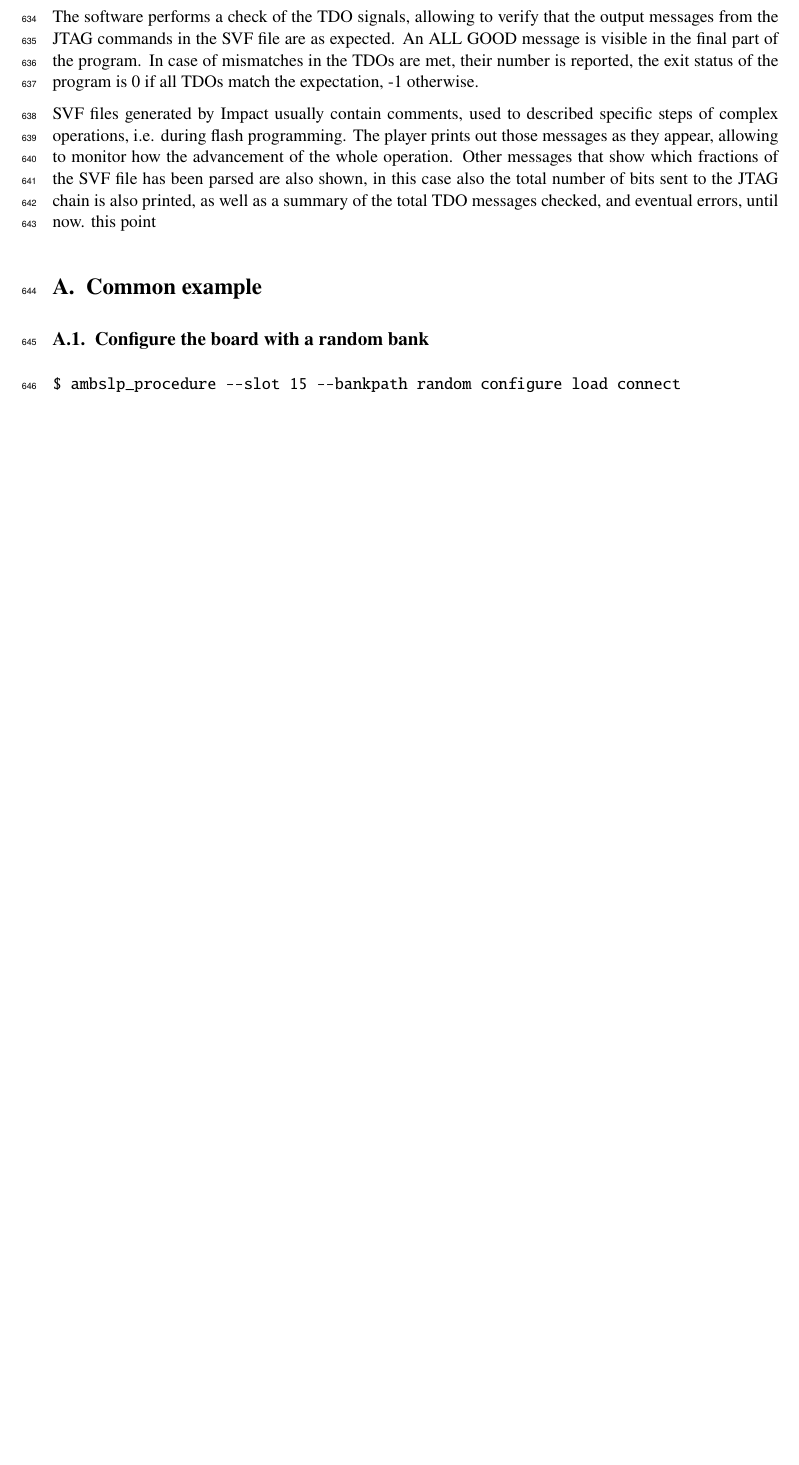
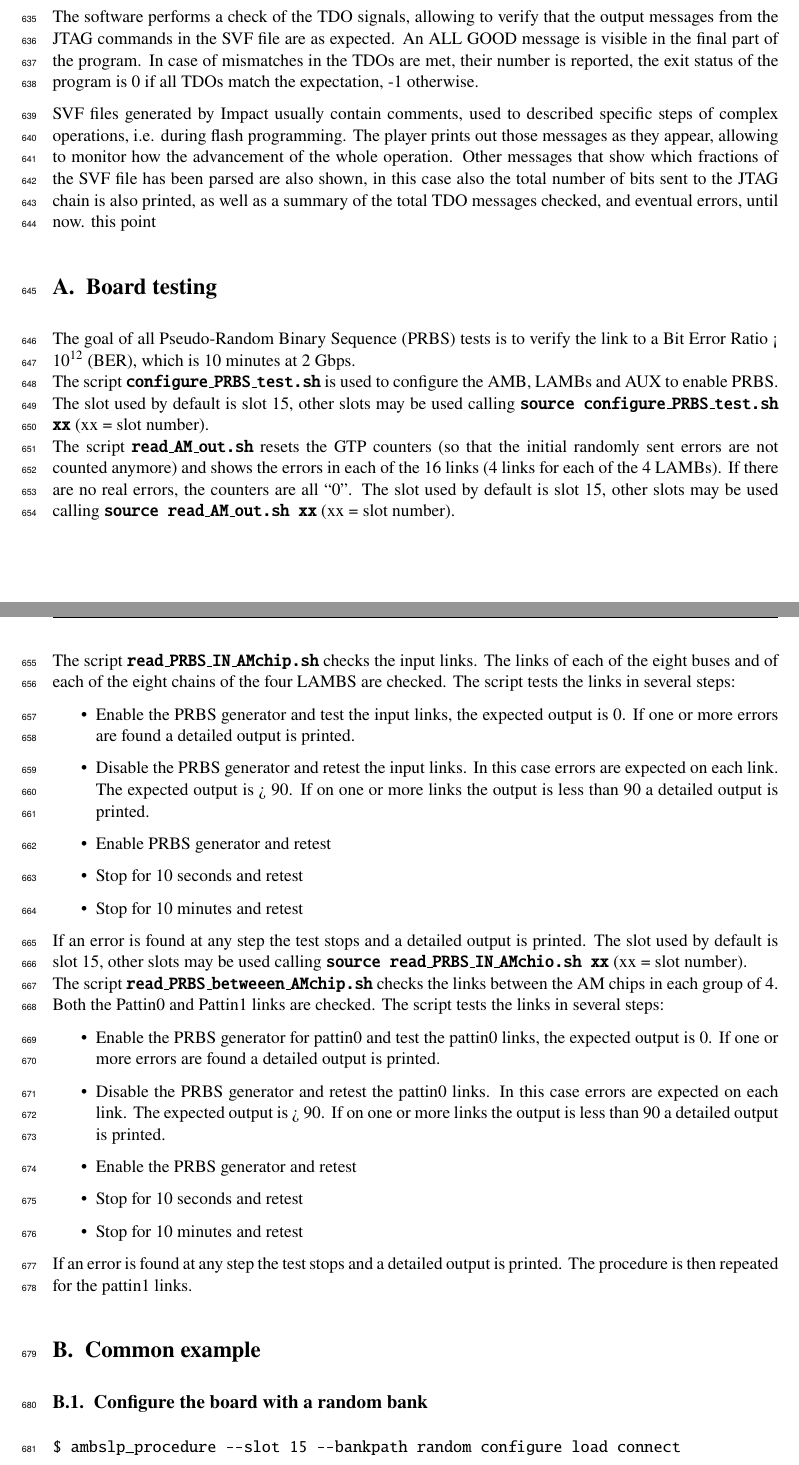
Before and after one commit to cpandini/AMBSoftware, a LaTeX document (amb_software.tex, which reads board_tests.tex): part of page 21 of 22 before the commit and two parts of pages 21 and 22 of 23 after it, the two joined at a grey line, cut so that both start at the same text, the shorter picture padded with empty space. Compiled offline with pdfLaTeX; an older LaTeX class or package is replaced by its successor.

Commit message:
Update on Overleaf.

```diff
--- a/amb_software.tex
+++ b/amb_software.tex
@@ -346,6 +346,9 @@ Most of the
 \input{ambslp_svfplayer}
 
 \appendix
+\section{Board testing}
+\input{board_tests}
+
 \section{Common example}
 \subsection{Configure the board with a random bank}
 
--- /dev/null
+++ b/board_tests.tex
@@ -0,0 +1,26 @@
+The goal of all Pseudo-Random Binary Sequence (PRBS) tests is to verify the link to a Bit Error Ratio < $10^{12}$ (BER), which is 10 minutes at 2 Gbps.\\
+The script \textbf{\texttt{configure\_PRBS\_test.sh}}\index{configure\_PRBS\_test.sh} is used to configure the AMB, LAMBs and AUX to enable PRBS. The slot used by default is slot 15, other slots may be used calling \textbf{\texttt{source configure\_PRBS\_test.sh xx}} (xx = slot number).\\
+The script \textbf{\texttt{read\_AM\_out.sh}}\index{read\_AM\_out.sh}
+resets the GTP counters (so that the initial randomly sent errors are not counted anymore) and shows the errors in each of the 16 links (4 links for each of the 4 LAMBs). If there are no real errors, the counters are all “0”.
+The slot used by default is slot 15, other slots may be used calling \textbf{\texttt{source read\_AM\_out.sh xx}} (xx = slot number).\\
+The script \textbf{\texttt{read\_PRBS\_IN\_AMchip.sh}}\index{read\_PRBS\_IN\_AMchip.sh} checks the input links. The links of each of the eight buses and of each of the eight chains of the four LAMBS are checked. The script tests the links in several steps:
+\begin{itemize}
+\item Enable the PRBS generator and test the input links, the expected output is 0. If one or more errors are found a detailed output is printed.
+\item Disable the PRBS generator and retest the input links. In this case errors are expected on each link. The expected output is > 90. If on one or more links the output is less than 90 a detailed output is printed.
+\item Enable PRBS generator and retest
+\item Stop for 10 seconds and retest
+\item Stop for 10 minutes and retest
+\end{itemize}
+If an error is found at any step the test stops and a detailed output is printed.
+The slot used by default is slot 15, other slots may be used calling \textbf{\texttt{source read\_PRBS\_IN\_AMchio.sh xx}} (xx = slot number).\\
+The script \textbf{\texttt{read\_PRBS\_betweeen\_AMchip.sh}}\index{read\_PRBS\_between\_AMchip.sh} checks the links between the AM chips in each group of 4.
+Both the Pattin0 and Pattin1 links are checked.
+The script tests the links in several steps:
+\begin{itemize}
+\item Enable the PRBS generator for pattin0 and test the pattin0 links, the expected output is 0. If one or more errors are found a detailed output is printed.
+\item Disable the PRBS generator and retest the pattin0 links. In this case errors are expected on each link. The expected output is > 90. If on one or more links the output is less than 90 a detailed output is printed.
+\item Enable the PRBS generator and retest
+\item Stop for 10 seconds and retest
+\item Stop for 10 minutes and retest
+\end{itemize}
+If an error is found at any step the test stops and a detailed output is printed. The procedure is then repeated for the pattin1 links.
```
